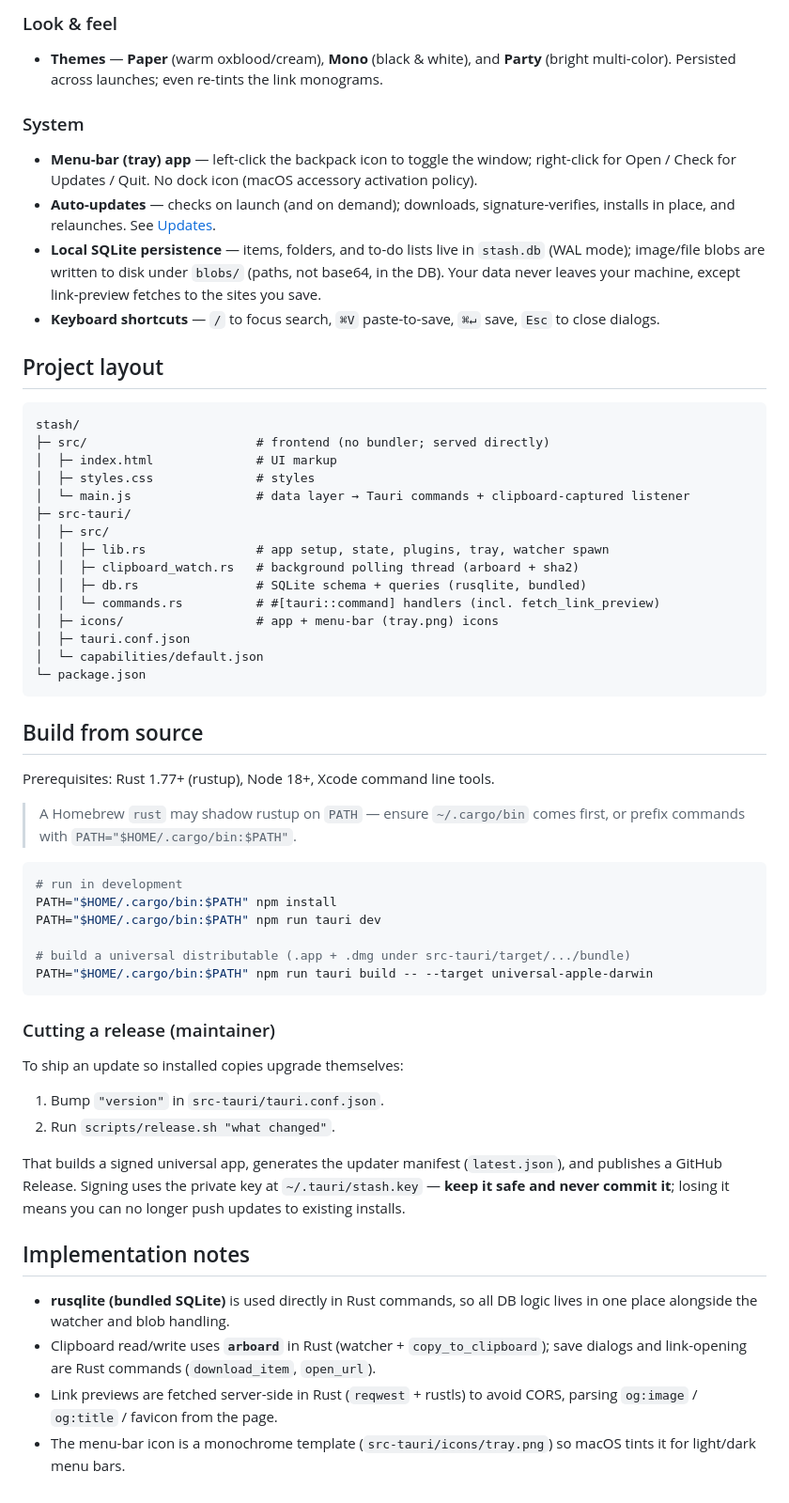
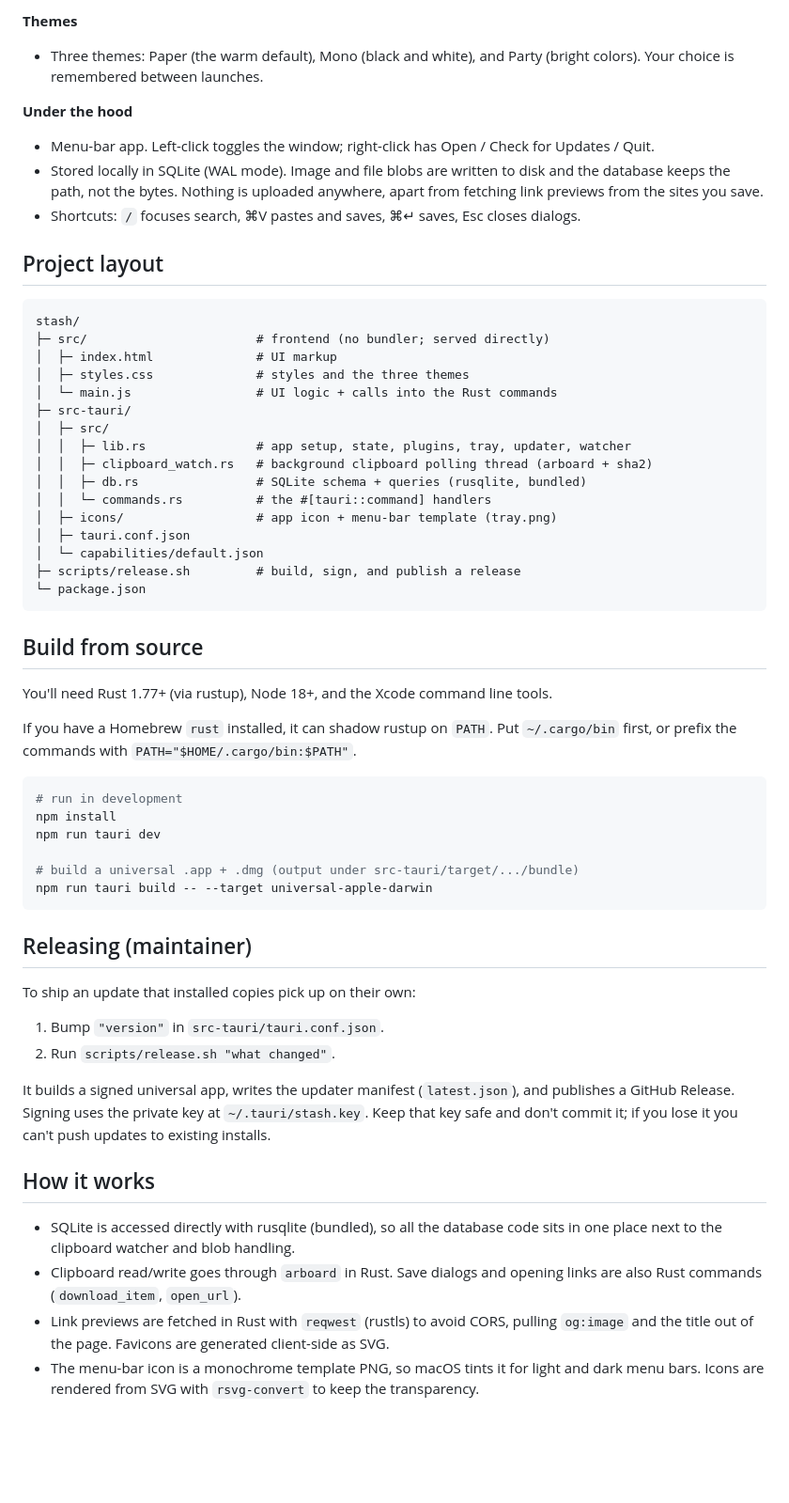
Before and after one commit to isobutane101/stash, a Markdown page: README.md, the part around one of its changes. Shown at 94% size. Drawn GitHub-style; blank space fills up the shorter version.

Commit message:
docs: rewrite README in plainer language, add a Source section

````diff
--- a/README.md
+++ b/README.md
@@ -81,18 +72,14 @@ only releases signed with the project's private key will install.
 
-### Look & feel
-- **Themes** — **Paper** (warm oxblood/cream), **Mono** (black & white), and **Party** (bright
-  multi-color). Persisted across launches; even re-tints the link monograms.
+**Themes**
+- Three themes: Paper (the warm default), Mono (black and white), and Party (bright colors).
+  Your choice is remembered between launches.
 
-### System
-- **Menu-bar (tray) app** — left-click the backpack icon to toggle the window; right-click for
-  Open / Check for Updates / Quit. No dock icon (macOS accessory activation policy).
-- **Auto-updates** — checks on launch (and on demand); downloads, signature-verifies, installs
-  in place, and relaunches. See [Updates](#updates).
-- **Local SQLite persistence** — items, folders, and to-do lists live in `stash.db` (WAL mode);
-  image/file blobs are written to disk under `blobs/` (paths, not base64, in the DB). Your data
-  never leaves your machine, except link-preview fetches to the sites you save.
-- **Keyboard shortcuts** — `/` to focus search, `⌘V` paste-to-save, `⌘↵` save, `Esc` to close
-  dialogs.
+**Under the hood**
+- Menu-bar app. Left-click toggles the window; right-click has Open / Check for Updates / Quit.
+- Stored locally in SQLite (WAL mode). Image and file blobs are written to disk and the
+  database keeps the path, not the bytes. Nothing is uploaded anywhere, apart from fetching
+  link previews from the sites you save.
+- Shortcuts: `/` focuses search, ⌘V pastes and saves, ⌘↵ saves, Esc closes dialogs.
 
 ## Project layout
 
@@ -100,54 +87,55 @@ only releases signed with the project's private key will install.
 stash/
 ├─ src/                       # frontend (no bundler; served directly)
 │  ├─ index.html              # UI markup
-│  ├─ styles.css              # styles
-│  └─ main.js                 # data layer → Tauri commands + clipboard-captured listener
+│  ├─ styles.css              # styles and the three themes
+│  └─ main.js                 # UI logic + calls into the Rust commands
 ├─ src-tauri/
 │  ├─ src/
-│  │  ├─ lib.rs               # app setup, state, plugins, tray, watcher spawn
-│  │  ├─ clipboard_watch.rs   # background polling thread (arboard + sha2)
+│  │  ├─ lib.rs               # app setup, state, plugins, tray, updater, watcher
+│  │  ├─ clipboard_watch.rs   # background clipboard polling thread (arboard + sha2)
 │  │  ├─ db.rs                # SQLite schema + queries (rusqlite, bundled)
-│  │  └─ commands.rs          # #[tauri::command] handlers (incl. fetch_link_preview)
-│  ├─ icons/                  # app + menu-bar (tray.png) icons
+│  │  └─ commands.rs          # the #[tauri::command] handlers
+│  ├─ icons/                  # app icon + menu-bar template (tray.png)
 │  ├─ tauri.conf.json
 │  └─ capabilities/default.json
+├─ scripts/release.sh         # build, sign, and publish a release
 └─ package.json
 ```
 
 ## Build from source
 
-Prerequisites: Rust 1.77+ (rustup), Node 18+, Xcode command line tools.
+You'll need Rust 1.77+ (via rustup), Node 18+, and the Xcode command line tools.
 
-> A Homebrew `rust` may shadow rustup on `PATH` — ensure `~/.cargo/bin` comes first, or
-> prefix commands with `PATH="$HOME/.cargo/bin:$PATH"`.
+If you have a Homebrew `rust` installed, it can shadow rustup on `PATH`. Put `~/.cargo/bin`
+first, or prefix the commands with `PATH="$HOME/.cargo/bin:$PATH"`.
 
 ```bash
 # run in development
-PATH="$HOME/.cargo/bin:$PATH" npm install
-PATH="$HOME/.cargo/bin:$PATH" npm run tauri dev
+npm install
+npm run tauri dev
 
-# build a universal distributable (.app + .dmg under src-tauri/target/.../bundle)
-PATH="$HOME/.cargo/bin:$PATH" npm run tauri build -- --target universal-apple-darwin
+# build a universal .app + .dmg (output under src-tauri/target/.../bundle)
+npm run tauri build -- --target universal-apple-darwin
 ```
 
-### Cutting a release (maintainer)
+## Releasing (maintainer)
 
-To ship an update so installed copies upgrade themselves:
+To ship an update that installed copies pick up on their own:
 
 1. Bump `"version"` in `src-tauri/tauri.conf.json`.
 2. Run `scripts/release.sh "what changed"`.
 
-That builds a signed universal app, generates the updater manifest (`latest.json`), and
-publishes a GitHub Release. Signing uses the private key at `~/.tauri/stash.key` — **keep it
-safe and never commit it**; losing it means you can no longer push updates to existing installs.
+It builds a signed universal app, writes the updater manifest (`latest.json`), and publishes a
+GitHub Release. Signing uses the private key at `~/.tauri/stash.key`. Keep that key safe and
+don't commit it; if you lose it you can't push updates to existing installs.
 
-## Implementation notes
+## How it works
 
-- **rusqlite (bundled SQLite)** is used directly in Rust commands, so all DB logic lives in
-  one place alongside the watcher and blob handling.
-- Clipboard read/write uses **`arboard`** in Rust (watcher + `copy_to_clipboard`); save dialogs
-  and link-opening are Rust commands (`download_item`, `open_url`).
-- Link previews are fetched server-side in Rust (`reqwest` + rustls) to avoid CORS, parsing
-  `og:image` / `og:title` / favicon from the page.
-- The menu-bar icon is a monochrome template (`src-tauri/icons/tray.png`) so macOS tints it
-  for light/dark menu bars.
+- SQLite is accessed directly with rusqlite (bundled), so all the database code sits in one
+  place next to the clipboard watcher and blob handling.
+- Clipboard read/write goes through `arboard` in Rust. Save dialogs and opening links are also
+  Rust commands (`download_item`, `open_url`).
+- Link previews are fetched in Rust with `reqwest` (rustls) to avoid CORS, pulling `og:image`
+  and the title out of the page. Favicons are generated client-side as SVG.
+- The menu-bar icon is a monochrome template PNG, so macOS tints it for light and dark menu
+  bars. Icons are rendered from SVG with `rsvg-convert` to keep the transparency.
````
Also changed, not shown: other parts of README.md (+51 -60 lines).
